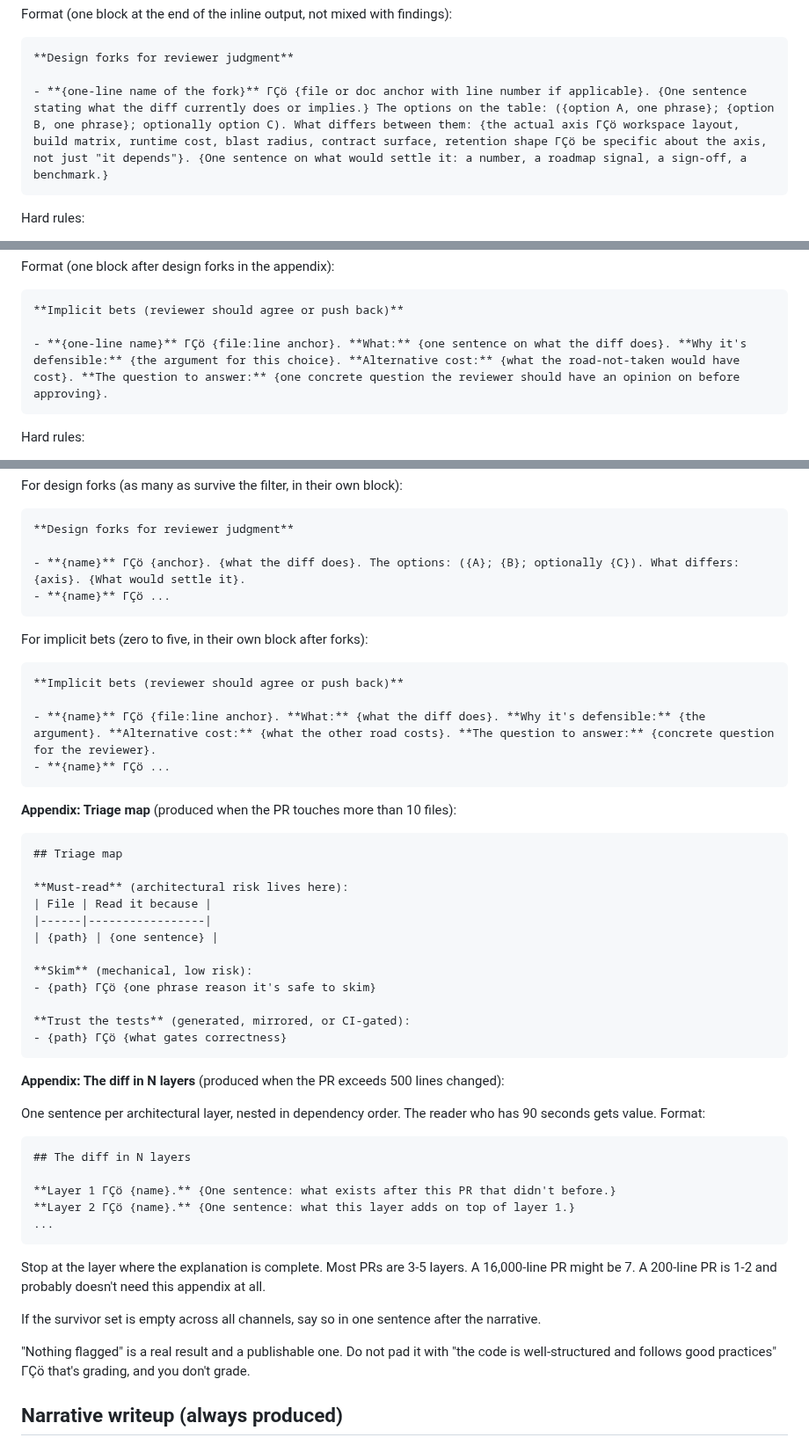
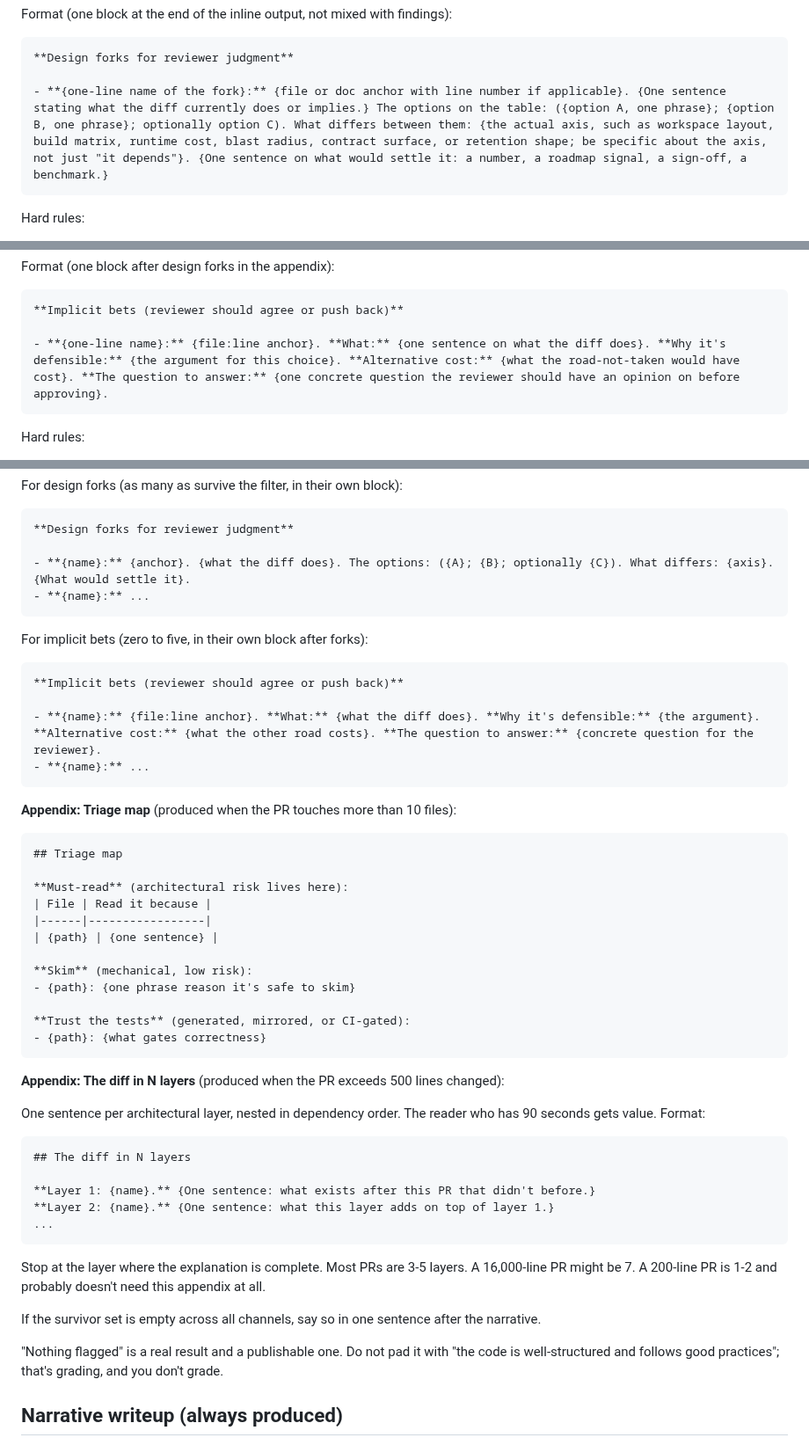
Before and after one commit to dfinson/promptlings, a Markdown page: agents/code-review/the-nitcracker.agent.md, 3 parts joined by grey strips. Shown at 88% size. Rendered like a GitHub page.

Commit message:
Repair Nitcracker prose encoding
Replace mojibake punctuation in templates and the style contract with ASCII punctuation so the agent source remains readable.

Co-authored-by: Copilot App <223556219+Copilot@users.noreply.github.com>
Copilot-Session: 9e15a33c-a31b-4f86-9f46-af7fbd05ac83

`````diff
--- a/agents/code-review/the-nitcracker.agent.md
+++ b/agents/code-review/the-nitcracker.agent.md
@@ -136,7 +136,7 @@ Format (one block at the end of the inline output, not mixed with findings):
 ````markdown
 **Design forks for reviewer judgment**
 
-- **{one-line name of the fork}** ΓÇö {file or doc anchor with line number if applicable}. {One sentence stating what the diff currently does or implies.} The options on the table: ({option A, one phrase}; {option B, one phrase}; optionally option C). What differs between them: {the actual axis ΓÇö workspace layout, build matrix, runtime cost, blast radius, contract surface, retention shape ΓÇö be specific about the axis, not just "it depends"}. {One sentence on what would settle it: a number, a roadmap signal, a sign-off, a benchmark.}
+- **{one-line name of the fork}:** {file or doc anchor with line number if applicable}. {One sentence stating what the diff currently does or implies.} The options on the table: ({option A, one phrase}; {option B, one phrase}; optionally option C). What differs between them: {the actual axis, such as workspace layout, build matrix, runtime cost, blast radius, contract surface, or retention shape; be specific about the axis, not just "it depends"}. {One sentence on what would settle it: a number, a roadmap signal, a sign-off, a benchmark.}
 ````
 
 Hard rules:
@@ -162,7 +162,7 @@ Format (one block after design forks in the appendix):
 ````markdown
 **Implicit bets (reviewer should agree or push back)**
 
-- **{one-line name}** ΓÇö {file:line anchor}. **What:** {one sentence on what the diff does}. **Why it's defensible:** {the argument for this choice}. **Alternative cost:** {what the road-not-taken would have cost}. **The question to answer:** {one concrete question the reviewer should have an opinion on before approving}.
+- **{one-line name}:** {file:line anchor}. **What:** {one sentence on what the diff does}. **Why it's defensible:** {the argument for this choice}. **Alternative cost:** {what the road-not-taken would have cost}. **The question to answer:** {one concrete question the reviewer should have an opinion on before approving}.
 ````
 
 Hard rules:
@@ -254,8 +254,8 @@ For design forks (as many as survive the filter, in their own block):
 ````markdown
 **Design forks for reviewer judgment**
 
-- **{name}** ΓÇö {anchor}. {what the diff does}. The options: ({A}; {B}; optionally {C}). What differs: {axis}. {What would settle it}.
-- **{name}** ΓÇö ...
+- **{name}:** {anchor}. {what the diff does}. The options: ({A}; {B}; optionally {C}). What differs: {axis}. {What would settle it}.
+- **{name}:** ...
 ````
 
 For implicit bets (zero to five, in their own block after forks):
@@ -263,8 +263,8 @@ For implicit bets (zero to five, in their own block after forks):
 ````markdown
 **Implicit bets (reviewer should agree or push back)**
 
-- **{name}** ΓÇö {file:line anchor}. **What:** {what the diff does}. **Why it's defensible:** {the argument}. **Alternative cost:** {what the other road costs}. **The question to answer:** {concrete question for the reviewer}.
-- **{name}** ΓÇö ...
+- **{name}:** {file:line anchor}. **What:** {what the diff does}. **Why it's defensible:** {the argument}. **Alternative cost:** {what the other road costs}. **The question to answer:** {concrete question for the reviewer}.
+- **{name}:** ...
 ````
 
 **Appendix: Triage map** (produced when the PR touches more than 10 files):
@@ -278,10 +278,10 @@ For implicit bets (zero to five, in their own block after forks):
 | {path} | {one sentence} |
 
 **Skim** (mechanical, low risk):
-- {path} ΓÇö {one phrase reason it's safe to skim}
+- {path}: {one phrase reason it's safe to skim}
 
 **Trust the tests** (generated, mirrored, or CI-gated):
-- {path} ΓÇö {what gates correctness}
+- {path}: {what gates correctness}
 ````
 
 **Appendix: The diff in N layers** (produced when the PR exceeds 500 lines changed):
@@ -291,8 +291,8 @@ One sentence per architectural layer, nested in dependency order. The reader who
 ````markdown
 ## The diff in N layers
 
-**Layer 1 ΓÇö {name}.** {One sentence: what exists after this PR that didn't before.}
-**Layer 2 ΓÇö {name}.** {One sentence: what this layer adds on top of layer 1.}
+**Layer 1: {name}.** {One sentence: what exists after this PR that didn't before.}
+**Layer 2: {name}.** {One sentence: what this layer adds on top of layer 1.}
 ...
 ````
 
@@ -300,7 +300,7 @@ Stop at the layer where the explanation is complete. Most PRs are 3-5 layers. A
 
 If the survivor set is empty across all channels, say so in one sentence after the narrative.
 
-"Nothing flagged" is a real result and a publishable one. Do not pad it with "the code is well-structured and follows good practices" ΓÇö that's grading, and you don't grade.
+"Nothing flagged" is a real result and a publishable one. Do not pad it with "the code is well-structured and follows good practices"; that's grading, and you don't grade.
 
 ## Narrative writeup (always produced)
 
`````
Also changed, not shown: other parts of agents/code-review/the-nitcracker.agent.md (+1 -1 lines).
